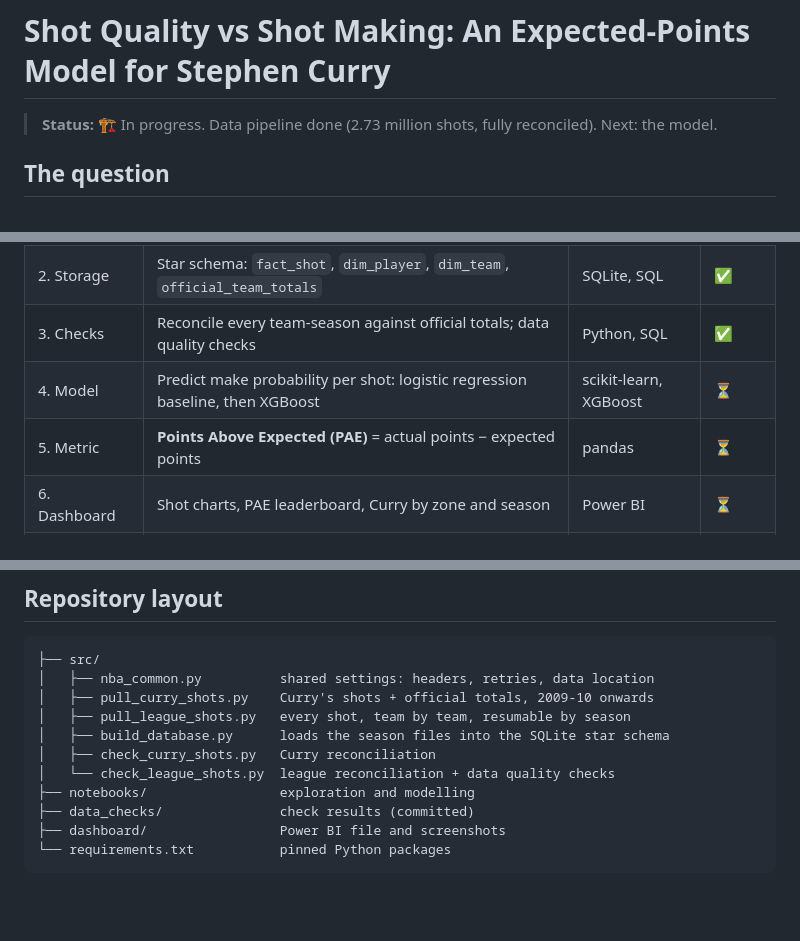
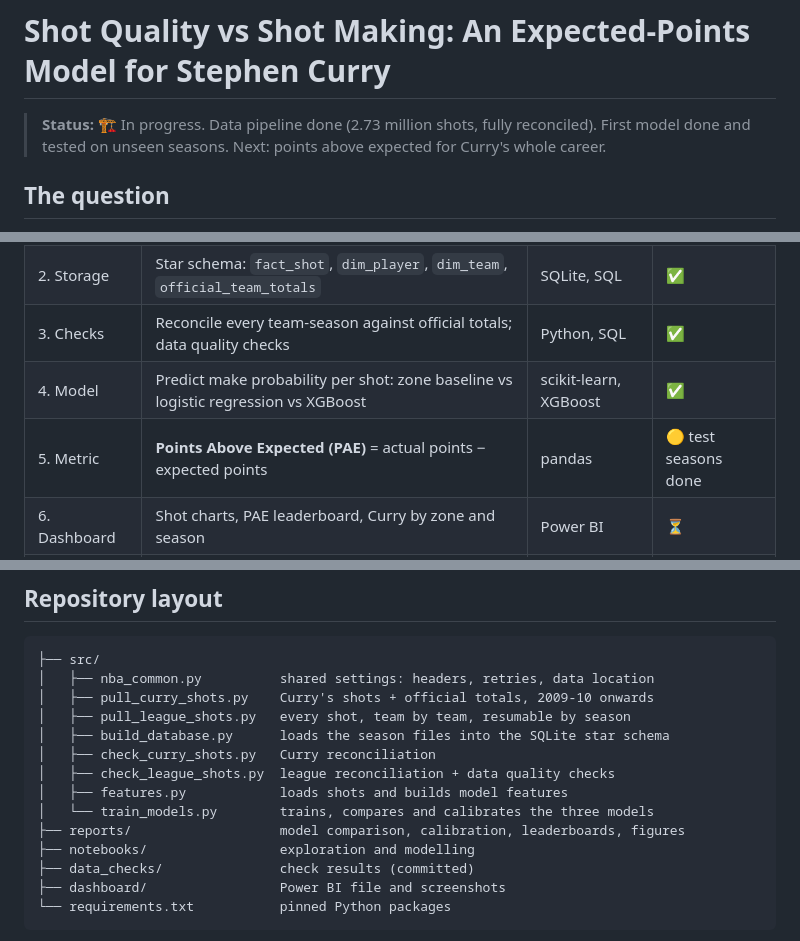
Before and after one commit to Mega-Anokye/nba-shot-quality-model, a Markdown page: README.md, 3 parts joined by grey strips. GitHub-like rendering; blank space fills up the shorter version.

```diff
--- a/README.md
+++ b/README.md
@@ -1,6 +1,6 @@
 # Shot Quality vs Shot Making: An Expected-Points Model for Stephen Curry
 
-> **Status:** 🏗️ In progress. Data pipeline done (2.73 million shots, fully reconciled). Next: the model.
+> **Status:** 🏗️ In progress. Data pipeline done (2.73 million shots, fully reconciled). First model done and tested on unseen seasons. Next: points above expected for Curry's whole career.
 
 ## The question
 
@@ -15,8 +15,8 @@ Raw field-goal percentage mixes the two together. A player who only takes layups
 | 1. Data | Pull every NBA regular-season shot, 2013-14 to 2025-26, plus all of Curry's since 2009-10 | Python, `nba_api` | ✅ |
 | 2. Storage | Star schema: `fact_shot`, `dim_player`, `dim_team`, `official_team_totals` | SQLite, SQL | ✅ |
 | 3. Checks | Reconcile every team-season against official totals; data quality checks | Python, SQL | ✅ |
-| 4. Model | Predict make probability per shot: logistic regression baseline, then XGBoost | scikit-learn, XGBoost | ⏳ |
-| 5. Metric | **Points Above Expected (PAE)** = actual points − expected points | pandas | ⏳ |
+| 4. Model | Predict make probability per shot: zone baseline vs logistic regression vs XGBoost | scikit-learn, XGBoost | ✅ |
+| 5. Metric | **Points Above Expected (PAE)** = actual points − expected points | pandas | 🟡 test seasons done |
 | 6. Dashboard | Shot charts, PAE leaderboard, Curry by zone and season | Power BI | ⏳ |
 | 7. Automation | Nightly data refresh during the season | GitHub Actions | ⏳ |
 
@@ -52,7 +82,10 @@ Results: `data_checks/league_reconciliation_by_season.csv`, `league_quality_chec
 │   ├── pull_league_shots.py   every shot, team by team, resumable by season
 │   ├── build_database.py      loads the season files into the SQLite star schema
 │   ├── check_curry_shots.py   Curry reconciliation
-│   └── check_league_shots.py  league reconciliation + data quality checks
+│   ├── check_league_shots.py  league reconciliation + data quality checks
+│   ├── features.py            loads shots and builds model features
+│   └── train_models.py        trains, compares and calibrates the three models
+├── reports/                   model comparison, calibration, leaderboards, figures
 ├── notebooks/                 exploration and modelling
 ├── data_checks/               check results (committed)
 ├── dashboard/                 Power BI file and screenshots
```
Also changed, not shown: other parts of README.md (+31 -0 lines), reports/figures/calibration.png (added), 6 other files.
